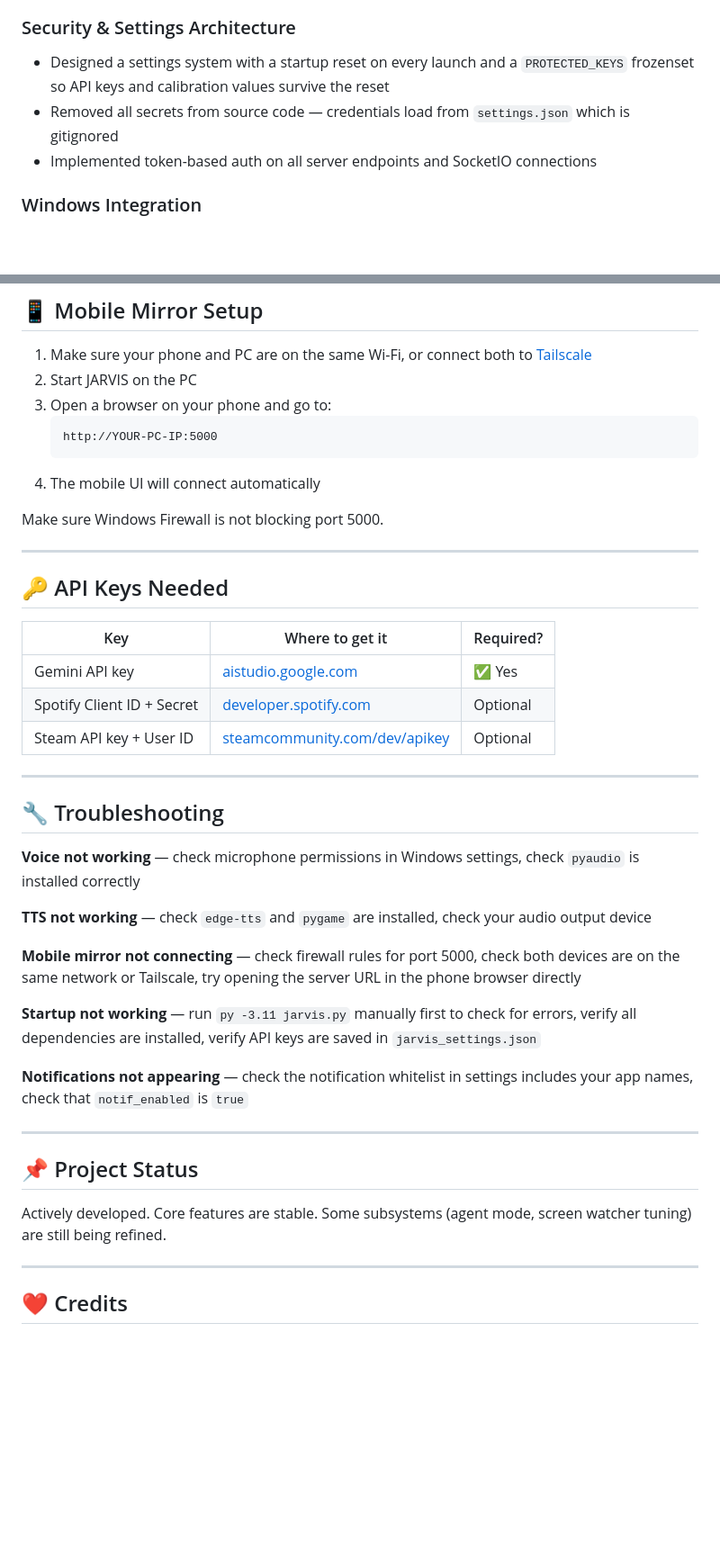
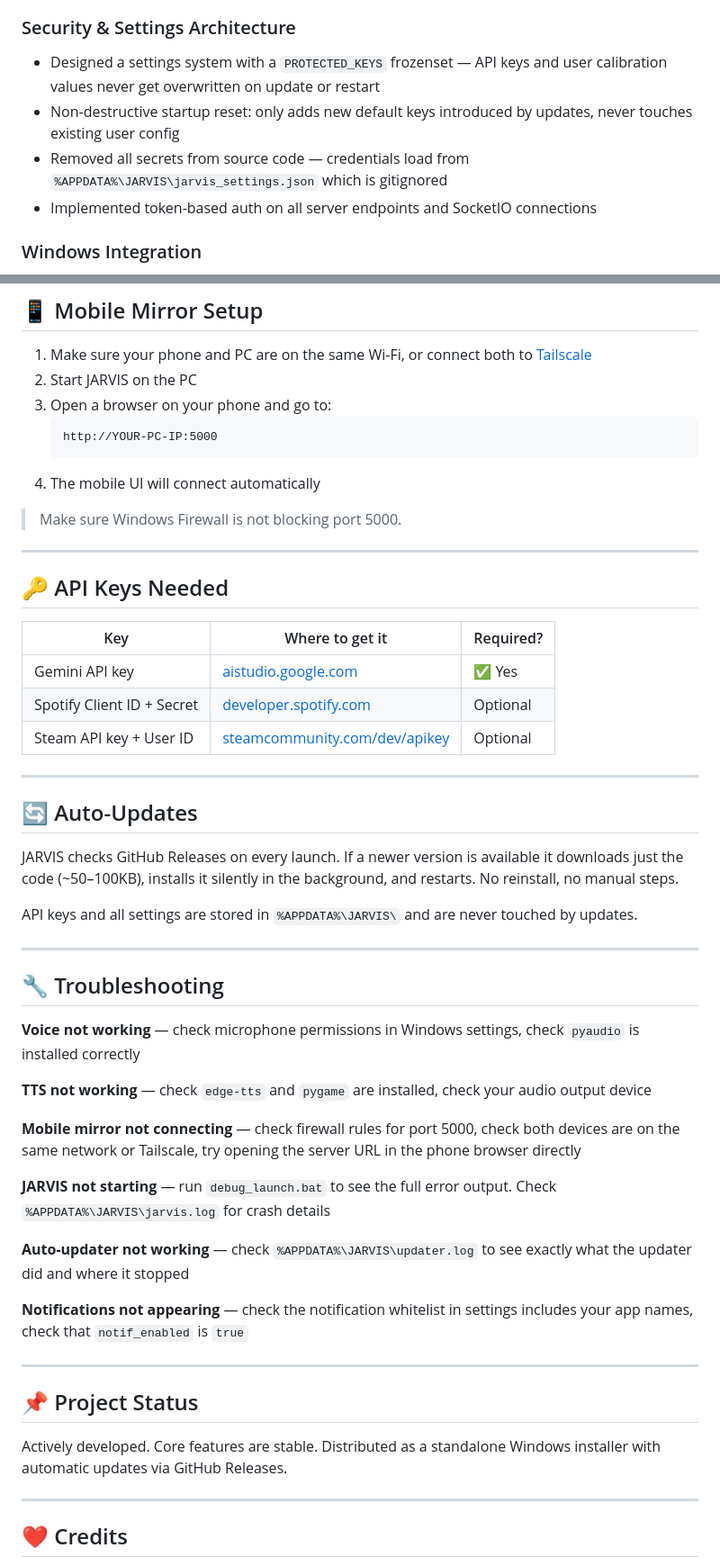
Before and after one commit to ArtinSHF/Jarvis-ai-assistant, a Markdown page: README.md, 2 parts joined by grey strips. Shown at 90% size. GitHub-like rendering; blank space fills up the shorter version.

````diff
--- a/README.md
+++ b/README.md
@@ -48,8 +57,9 @@ This section exists for anyone evaluating this project from a technical or hirin
 - Built a fullscreen agent mode overlay with live step logging and animated status indicators
 
 ### Security & Settings Architecture
-- Designed a settings system with a startup reset on every launch and a `PROTECTED_KEYS` frozenset so API keys and calibration values survive the reset
-- Removed all secrets from source code — credentials load from `settings.json` which is gitignored
+- Designed a settings system with a `PROTECTED_KEYS` frozenset — API keys and user calibration values never get overwritten on update or restart
+- Non-destructive startup reset: only adds new default keys introduced by updates, never touches existing user config
+- Removed all secrets from source code — credentials load from `%APPDATA%\JARVIS\jarvis_settings.json` which is gitignored
 - Implemented token-based auth on all server endpoints and SocketIO connections
 
 ### Windows Integration
@@ -237,7 +256,7 @@ Run `SETUP_STARTUP.bat` once to install the headless startup launcher. JARVIS wi
    ```
 4. The mobile UI will connect automatically
 
-Make sure Windows Firewall is not blocking port 5000.
+> Make sure Windows Firewall is not blocking port 5000.
 
 ---
 
@@ -251,6 +270,14 @@ Make sure Windows Firewall is not blocking port 5000.
 
 ---
 
+## 🔄 Auto-Updates
+
+JARVIS checks GitHub Releases on every launch. If a newer version is available it downloads just the code (~50–100KB), installs it silently in the background, and restarts. No reinstall, no manual steps.
+
+API keys and all settings are stored in `%APPDATA%\JARVIS\` and are never touched by updates.
+
+---
+
 ## 🔧 Troubleshooting
 
 **Voice not working** — check microphone permissions in Windows settings, check `pyaudio` is installed correctly
@@ -259,7 +286,9 @@ Make sure Windows Firewall is not blocking port 5000.
 
 **Mobile mirror not connecting** — check firewall rules for port 5000, check both devices are on the same network or Tailscale, try opening the server URL in the phone browser directly
 
-**Startup not working** — run `py -3.11 jarvis.py` manually first to check for errors, verify all dependencies are installed, verify API keys are saved in `jarvis_settings.json`
+**JARVIS not starting** — run `debug_launch.bat` to see the full error output. Check `%APPDATA%\JARVIS\jarvis.log` for crash details
+
+**Auto-updater not working** — check `%APPDATA%\JARVIS\updater.log` to see exactly what the updater did and where it stopped
 
 **Notifications not appearing** — check the notification whitelist in settings includes your app names, check that `notif_enabled` is `true`
 
@@ -267,7 +296,7 @@ Make sure Windows Firewall is not blocking port 5000.
 
 ## 📌 Project Status
 
-Actively developed. Core features are stable. Some subsystems (agent mode, screen watcher tuning) are still being refined.
+Actively developed. Core features are stable. Distributed as a standalone Windows installer with automatic updates via GitHub Releases.
 
 ---
 
````
Also changed, not shown: other parts of README.md (+48 -30 lines).
